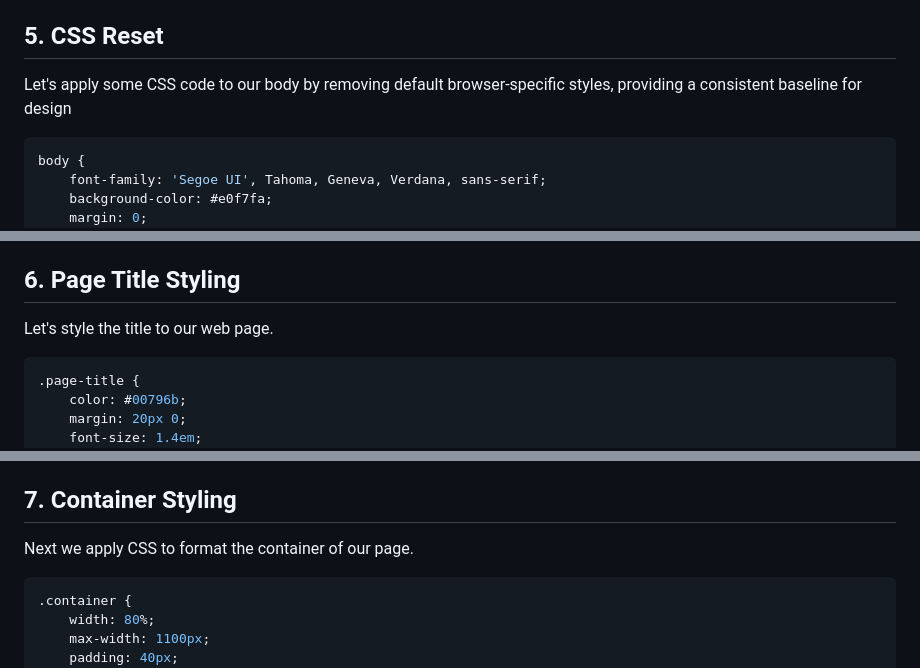
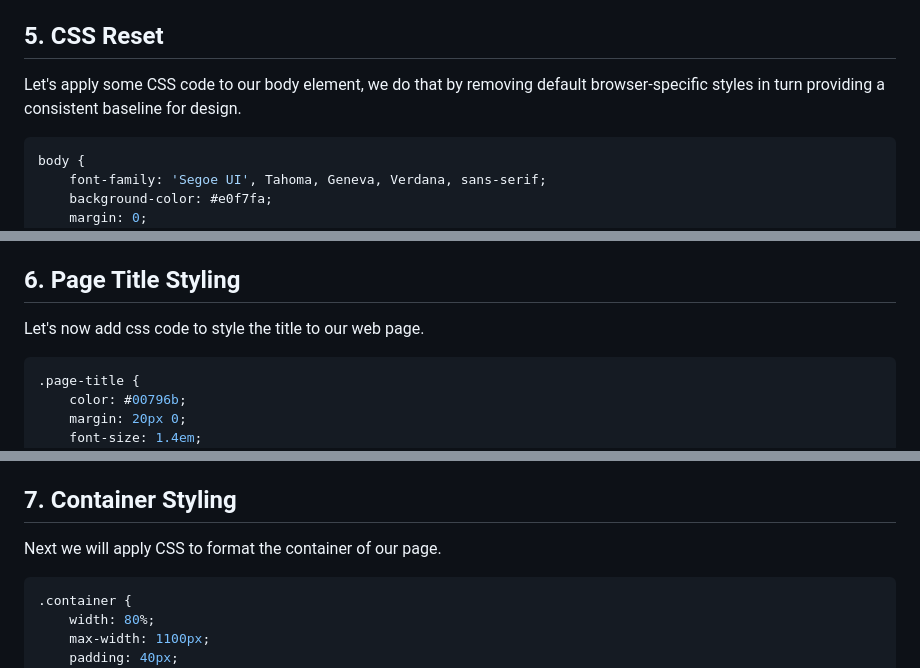
Before and after one commit to NikolaosPapas/aisd-wde-4-the-box-model, a Markdown page: README.md, 3 parts joined by grey strips. Drawn GitHub-style.

````diff
--- a/README.md
+++ b/README.md
@@ -104,7 +106,7 @@ Open the `styles.css` file in the `TheBoxModel` folder and add the following cod
 
 ## 5. **CSS Reset**
 
-Let's apply some CSS code to our body by removing default browser-specific styles, providing a consistent baseline for design
+Let's apply some CSS code to our body element, we do that by removing default browser-specific styles in turn  providing a consistent baseline for design.
 
 ```css
 body {
@@ -125,7 +127,7 @@ body {
 
 ## 6. **Page Title Styling**
 
-Let's style the title to our web page.
+Let's now add css code to style the title to our web page.
 
 ```css
 .page-title {
@@ -141,7 +143,7 @@ Let's style the title to our web page.
 
 ## 7. **Container Styling**
 
-Next we apply CSS to format the container of our page.
+Next we will apply CSS to format the container of our page.
 
 ```css
 .container {
````
Also changed, not shown: other parts of README.md (+25 -17 lines).
